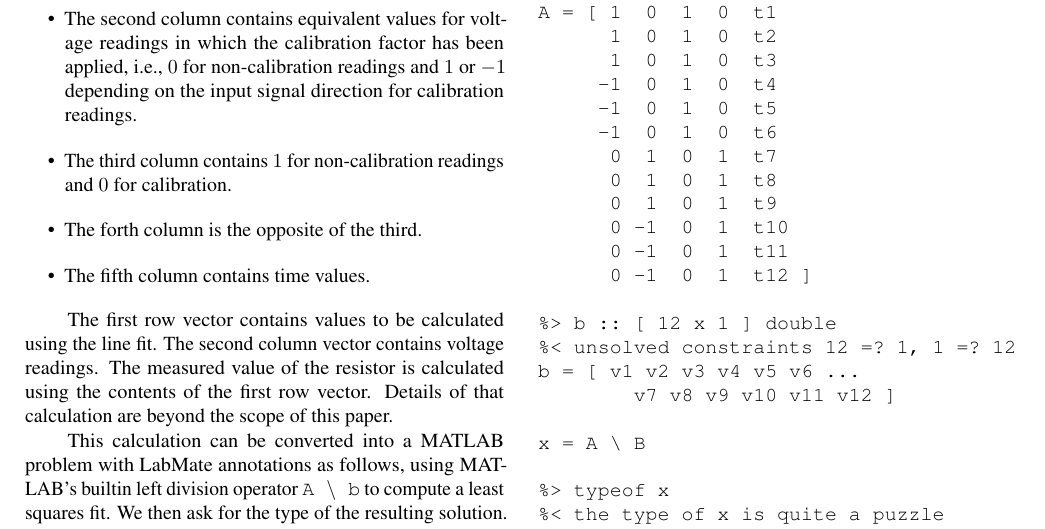
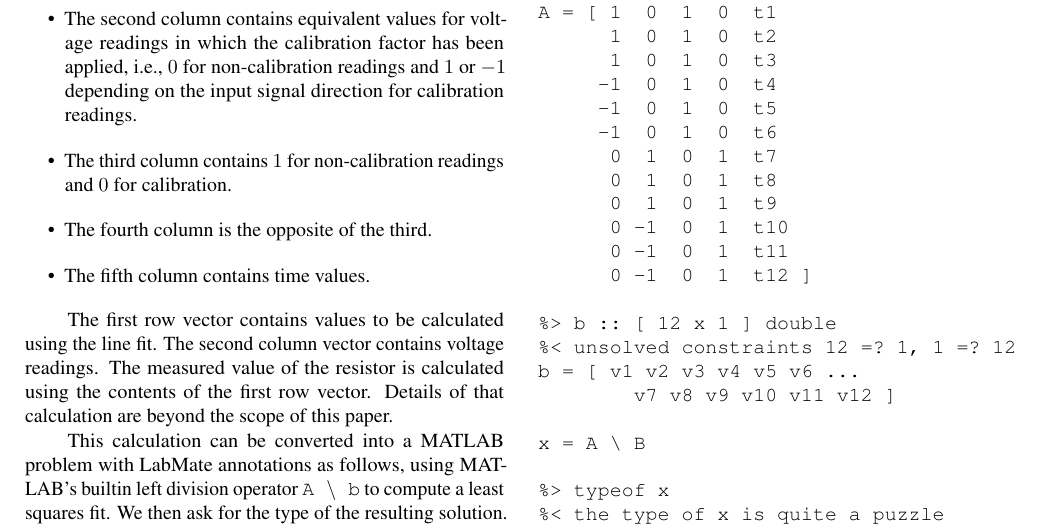
Before and after one commit to msp-strath/LabMate, a LaTeX document (writing/IMEKOWC2024/LabMate/paper.tex): part of page 2 of 4, cut so that both start at the same text. Compiled offline with pdfLaTeX.

Commit message:
[ writing ] typo

```diff
--- a/writing/IMEKOWC2024/LabMate/paper.tex
+++ b/writing/IMEKOWC2024/LabMate/paper.tex
@@ -167,7 +167,7 @@ The matrix on the left is made up of the following values:
 
     \item The third column contains $1$ for non-calibration readings and $0$ for calibration.
 
-    \item The forth column is the opposite of the third.
+    \item The fourth column is the opposite of the third.
 
     \item The fifth column contains time values.
 \end{itemize}
```
